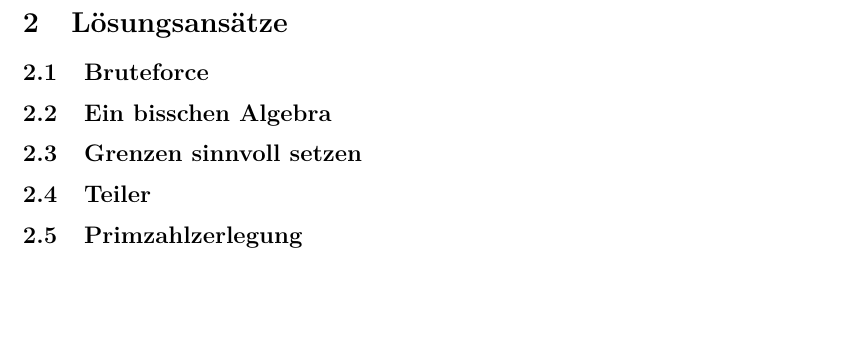
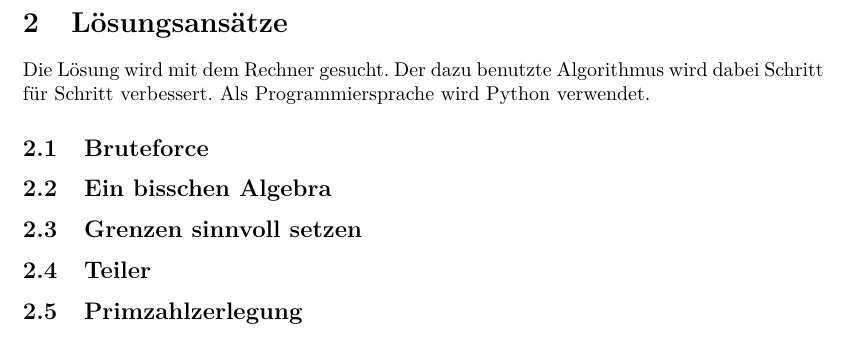
Before and after one commit to daniw/servish-raetsel, a LaTeX document (raetsel-2/doc/raetsel-2.tex): part of page 3 of 3, cut so that both start at the same text, the shorter picture padded with empty space. Compiled offline with pdfLaTeX.

Commit message:
Beschreibung zu Lösungsansätzen

```diff
--- a/raetsel-2/doc/raetsel-2.tex
+++ b/raetsel-2/doc/raetsel-2.tex
@@ -40,6 +40,9 @@ Der Gewinner erhält 50\% des Betrages, der Zweitbeste 30\% und der drittbeste 2
 \newpage
 
 \section{Lösungsansätze}
+Die Lösung wird mit dem Rechner gesucht. Der dazu benutzte Algorithmus wird
+dabei Schritt für Schritt verbessert. Als Programmiersprache wird Python
+verwendet.
 
 \subsection{Bruteforce}
 
```
